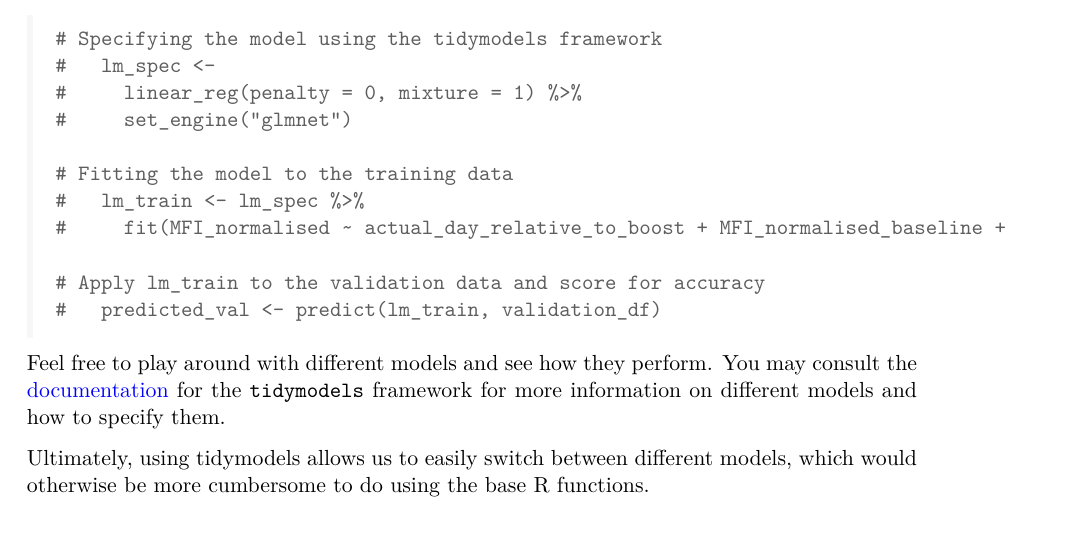
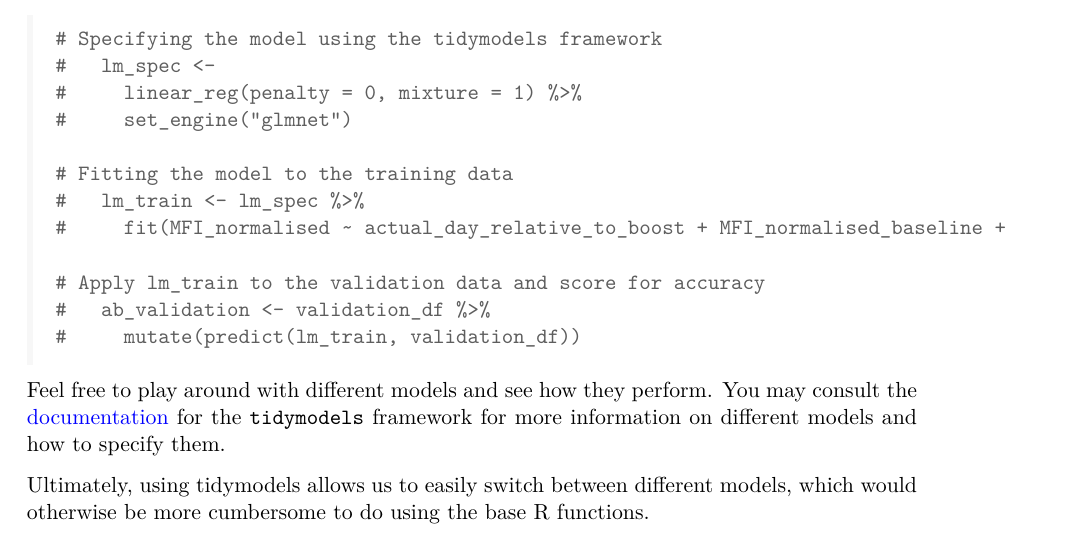
Before and after one commit to jhsiao12/CMI-PB_Walkthrough, a Quarto document (CMI-PB_Prediction_Walkthrough.qmd): part of page 10 of 14, cut so that both start at the same text. The pictures show the output file CMI-PB_Prediction_Walkthrough.pdf that the author committed with the source.

Commit message:
updated walkthrough pdf html qmd

````diff
--- a/CMI-PB_Prediction_Walkthrough.qmd
+++ b/CMI-PB_Prediction_Walkthrough.qmd
@@ -2,7 +2,7 @@
 title: "Walkthrough of Predicting IgG Titers Using Tidymodels Machine Learning"
 author: "Jason Hsiao"
 date: "2024-02-13"
-format: pdf
+format: html
 ---
 
 ***RECOMMENDED***: Going through the walkthrough by viewing the online version of this document is recommended, and available here: https://jhsiao12.github.io/CMI-PB_Walkthrough/. The online version allows you to view the code in a more viewable format, and also click the hyperlinks throughout this walkthrough. Please also download the Quarto file from the following repository to modify and run the code locally: https://github.com/jhsiao12/CMI-PB_Walkthrough/.
@@ -261,7 +261,8 @@ ab_validation <- validation_df %>%
 #     fit(MFI_normalised ~ actual_day_relative_to_boost + MFI_normalised_baseline +                  infancy_vac, data = training_df)
 
 # Apply lm_train to the validation data and score for accuracy
-#   predicted_val <- predict(lm_train, validation_df)
+#   ab_validation <- validation_df %>%
+#     mutate(predict(lm_train, validation_df))
 
 ```
 
````
Also changed, not shown: CMI-PB_Prediction_Walkthrough.pdf, index.html.
